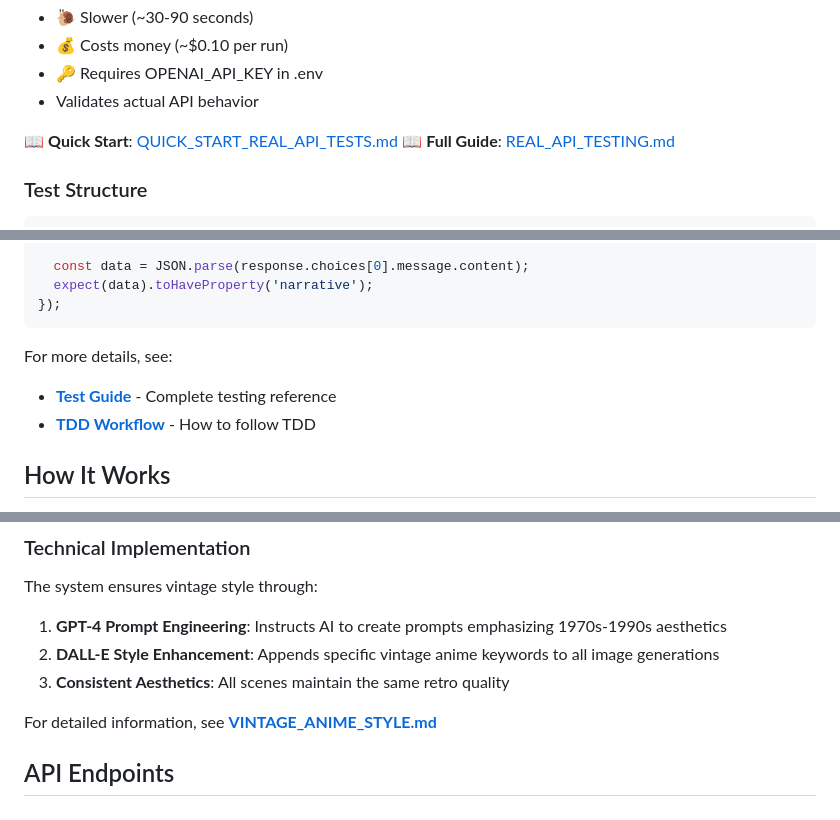
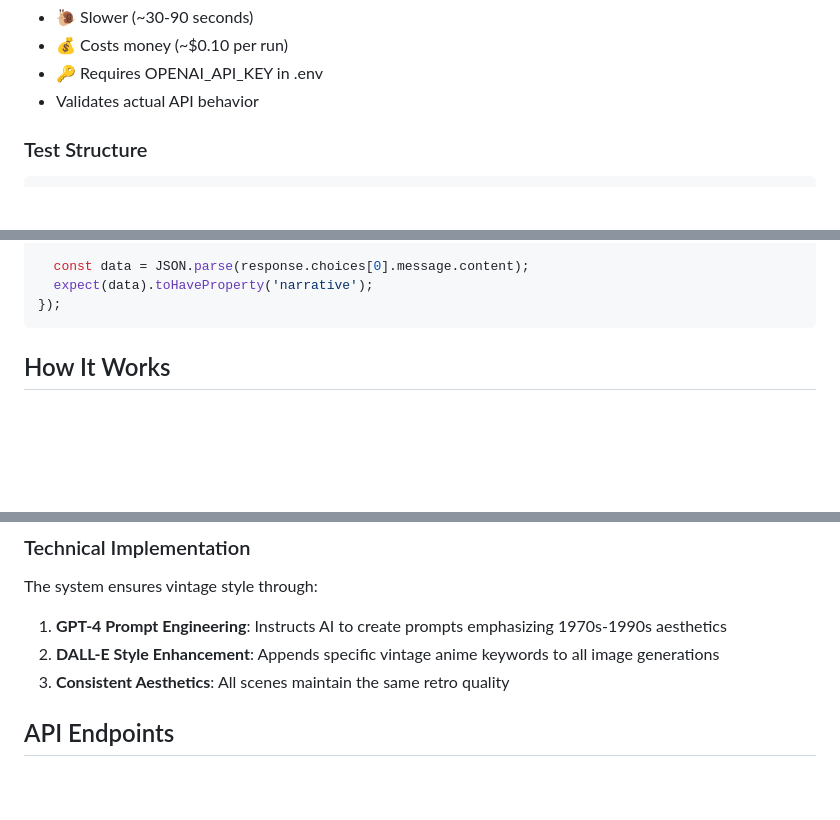
Before and after one commit to KikiSpace/csen174L, a Markdown page: lab5/README.md, 3 parts joined by grey strips. Rendered like a GitHub page; blank space fills up the shorter version.

````diff
--- a/lab5/README.md
+++ b/lab5/README.md
@@ -104,8 +104,6 @@ npm run test:all            # Run both unit and integration tests
 - 🔑 Requires OPENAI_API_KEY in .env
 - Validates actual API behavior
 
-📖 **Quick Start**: [QUICK_START_REAL_API_TESTS.md](QUICK_START_REAL_API_TESTS.md)
-📖 **Full Guide**: [REAL_API_TESTING.md](REAL_API_TESTING.md)
 
 ### Test Structure
 
@@ -146,9 +144,7 @@ test('should generate anime story', async () => {
 });
 ```
 
-For more details, see:
-- **[Test Guide](TEST_GUIDE.md)** - Complete testing reference
-- **[TDD Workflow](TDD_WORKFLOW.md)** - How to follow TDD
+
 
 ## How It Works
 
@@ -187,8 +183,6 @@ The system ensures vintage style through:
 1. **GPT-4 Prompt Engineering**: Instructs AI to create prompts emphasizing 1970s-1990s aesthetics
 2. **DALL-E Style Enhancement**: Appends specific vintage anime keywords to all image generations
 3. **Consistent Aesthetics**: All scenes maintain the same retro quality
-
-For detailed information, see **[VINTAGE_ANIME_STYLE.md](VINTAGE_ANIME_STYLE.md)**
 
 ## API Endpoints
 
````
